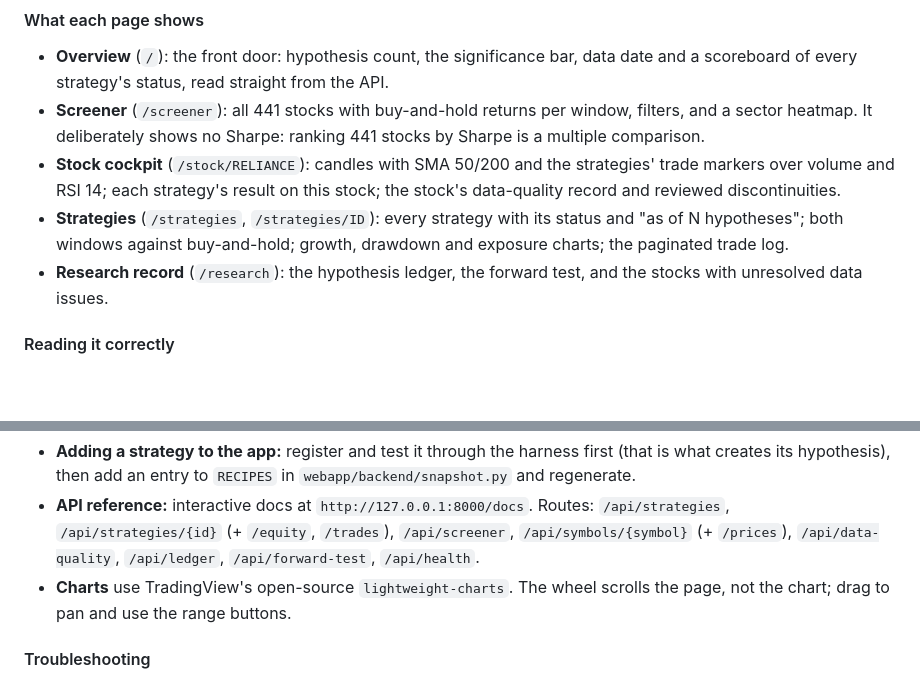
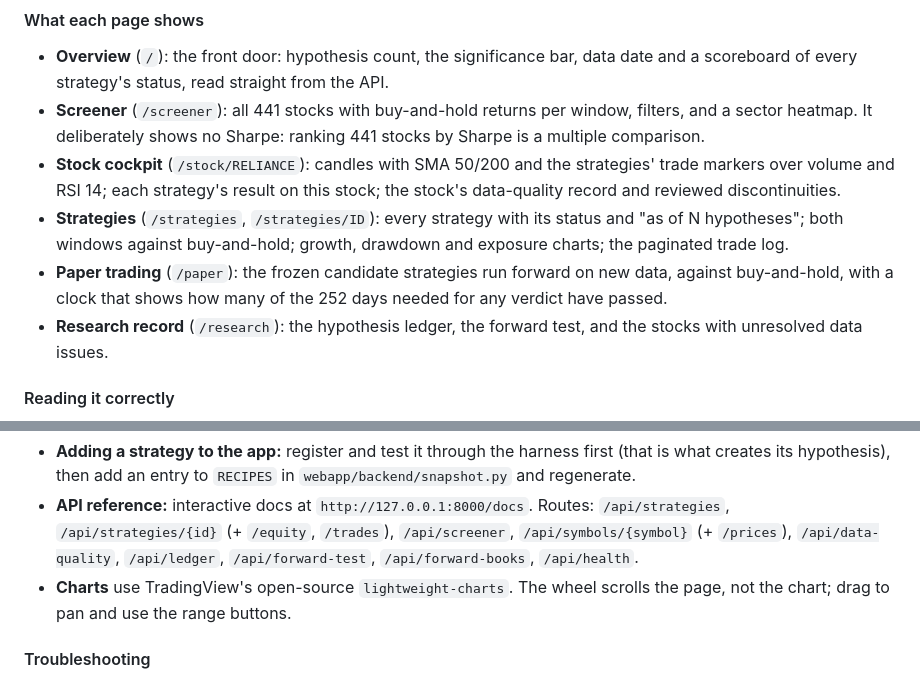
Before and after one commit to jeetthavrani657/alphaguard-ai, a Markdown page: README.md, 2 parts joined by grey strips. Rendered like a GitHub page; blank space fills up the shorter version.

```diff
--- a/README.md
+++ b/README.md
@@ -306,6 +306,8 @@ it. The brief's five rules, and what enforces each:
 - **Strategies** (`/strategies`, `/strategies/ID`): every strategy with its
   status and "as of N hypotheses"; both windows against buy-and-hold; growth,
   drawdown and exposure charts; the paginated trade log.
+- **Paper trading** (`/paper`): the frozen candidate strategies run forward on new data, against
+  buy-and-hold, with a clock that shows how many of the 252 days needed for any verdict have passed.
 - **Research record** (`/research`): the hypothesis ledger, the forward test,
   and the stocks with unresolved data issues.
 
@@ -353,7 +355,7 @@ it. The brief's five rules, and what enforces each:
 - **API reference:** interactive docs at `http://127.0.0.1:8000/docs`.
   Routes: `/api/strategies`, `/api/strategies/{id}` (+ `/equity`, `/trades`),
   `/api/screener`, `/api/symbols/{symbol}` (+ `/prices`), `/api/data-quality`,
-  `/api/ledger`, `/api/forward-test`, `/api/health`.
+  `/api/ledger`, `/api/forward-test`, `/api/forward-books`, `/api/health`.
 - **Charts** use TradingView's open-source `lightweight-charts`. The wheel
   scrolls the page, not the chart; drag to pan and use the range buttons.
 
```
Also changed, not shown: other parts of README.md (+33 -4 lines).
